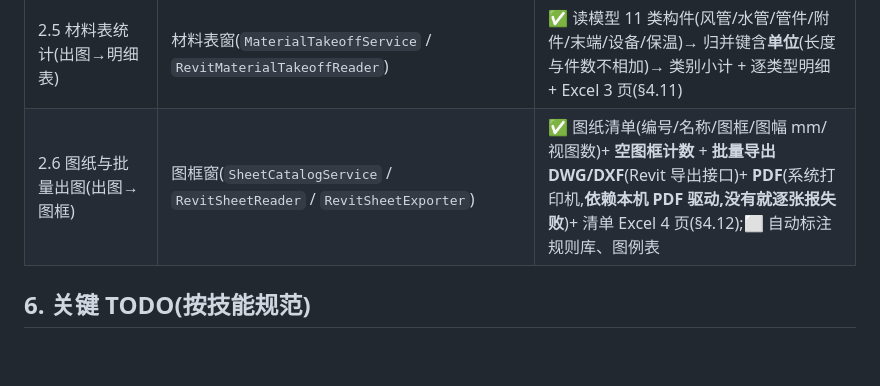
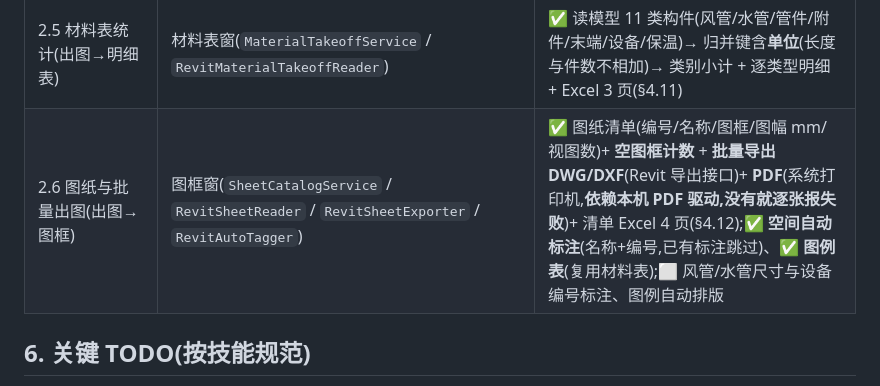
Before and after one commit to xuewei896/HVACIDA, a Markdown page: README.md, the part around the change. Drawn GitHub-style; blank space fills up the shorter version.

Commit message:
docs: 出图模块收尾入档(图例表 / 空间自动标注 / 剩余范围)

```diff
--- a/README.md
+++ b/README.md
@@ -89,7 +89,7 @@ dotnet build .\HVACIDA.sln
 | 2.7 规范知识库 | DesignQaService(本地规则应答)+ 知识库窗口 | 🟡 规则版,待接 AI |
 | 2.3/2.4 水力计算 | 风系统 / 水系统录入窗 + **全站汇总窗**(`HydraulicCalculator` / `RevitHydraulicReader` / `HydraulicSummaryService`) | ✅ 已实装:模型里选系统 → 读管网 → 连接件拓扑求**最不利环路** → 需求全压(Pa)/ 扬程(m)+ 设备校核;**并联环路平衡**(Kv / 阀权度 / 需增加 ζ)、**系统阻力特性曲线**、**全站多系统汇总**(按「介质 + 系统编号」upsert)与 **Excel 导出**;系数全部可见可改(§4.10) |
 | 2.5 材料表统计(出图→明细表) | 材料表窗(`MaterialTakeoffService` / `RevitMaterialTakeoffReader`) | ✅ 读模型 11 类构件(风管/水管/管件/附件/末端/设备/保温)→ 归并键含**单位**(长度与件数不相加)→ 类别小计 + 逐类型明细 + Excel 3 页(§4.11) |
-| 2.6 图纸与批量出图(出图→图框) | 图框窗(`SheetCatalogService` / `RevitSheetReader` / `RevitSheetExporter`) | ✅ 图纸清单(编号/名称/图框/图幅 mm/视图数)+ **空图框计数** + **批量导出 DWG/DXF**(Revit 导出接口)+ **PDF**(系统打印机,**依赖本机 PDF 驱动,没有就逐张报失败**)+ 清单 Excel 4 页(§4.12);⬜ 自动标注规则库、图例表 |
+| 2.6 图纸与批量出图(出图→图框) | 图框窗(`SheetCatalogService` / `RevitSheetReader` / `RevitSheetExporter` / `RevitAutoTagger`) | ✅ 图纸清单(编号/名称/图框/图幅 mm/视图数)+ **空图框计数** + **批量导出 DWG/DXF**(Revit 导出接口)+ **PDF**(系统打印机,**依赖本机 PDF 驱动,没有就逐张报失败**)+ 清单 Excel 4 页(§4.12);✅ **空间自动标注**(名称+编号,已有标注跳过)、✅ **图例表**(复用材料表);⬜ 风管/水管尺寸与设备编号标注、图例自动排版 |
 
 ## 6. 关键 TODO(按技能规范)
 
```
Also changed, not shown: docs/开发流程.md (+1 -0 lines).
